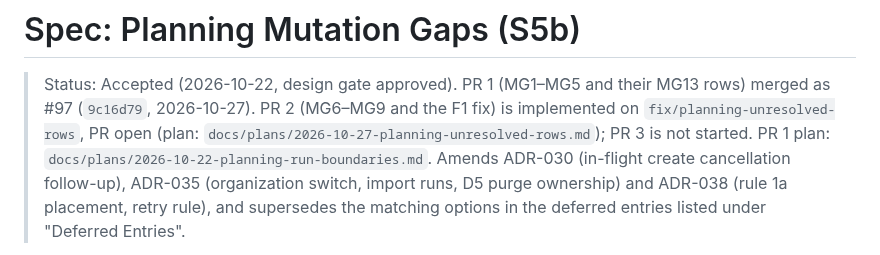
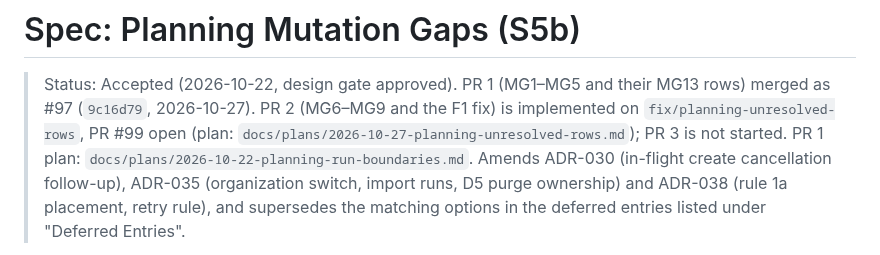
Before and after one commit to BalogAbel/lyrica, a Markdown page: docs/specs/2026-10-21-planning-mutation-gaps.md, the part around the change. GitHub-like rendering.

```diff
--- a/docs/specs/2026-10-21-planning-mutation-gaps.md
+++ b/docs/specs/2026-10-21-planning-mutation-gaps.md
@@ -2,7 +2,7 @@
 
 > Status: Accepted (2026-10-22, design gate approved). PR 1 (MG1–MG5 and
 > their MG13 rows) merged as #97 (`9c16d79`, 2026-10-27). PR 2 (MG6–MG9 and
-> the F1 fix) is implemented on `fix/planning-unresolved-rows`, PR open
+> the F1 fix) is implemented on `fix/planning-unresolved-rows`, PR #99 open
 > (plan: `docs/plans/2026-10-27-planning-unresolved-rows.md`); PR 3 is not
 > started. PR 1
 > plan: `docs/plans/2026-10-22-planning-run-boundaries.md`. Amends ADR-030 (in-flight create
```
Also changed, not shown: docs/plans/2026-10-01-delivery-roadmap.md (+2 -2 lines).
